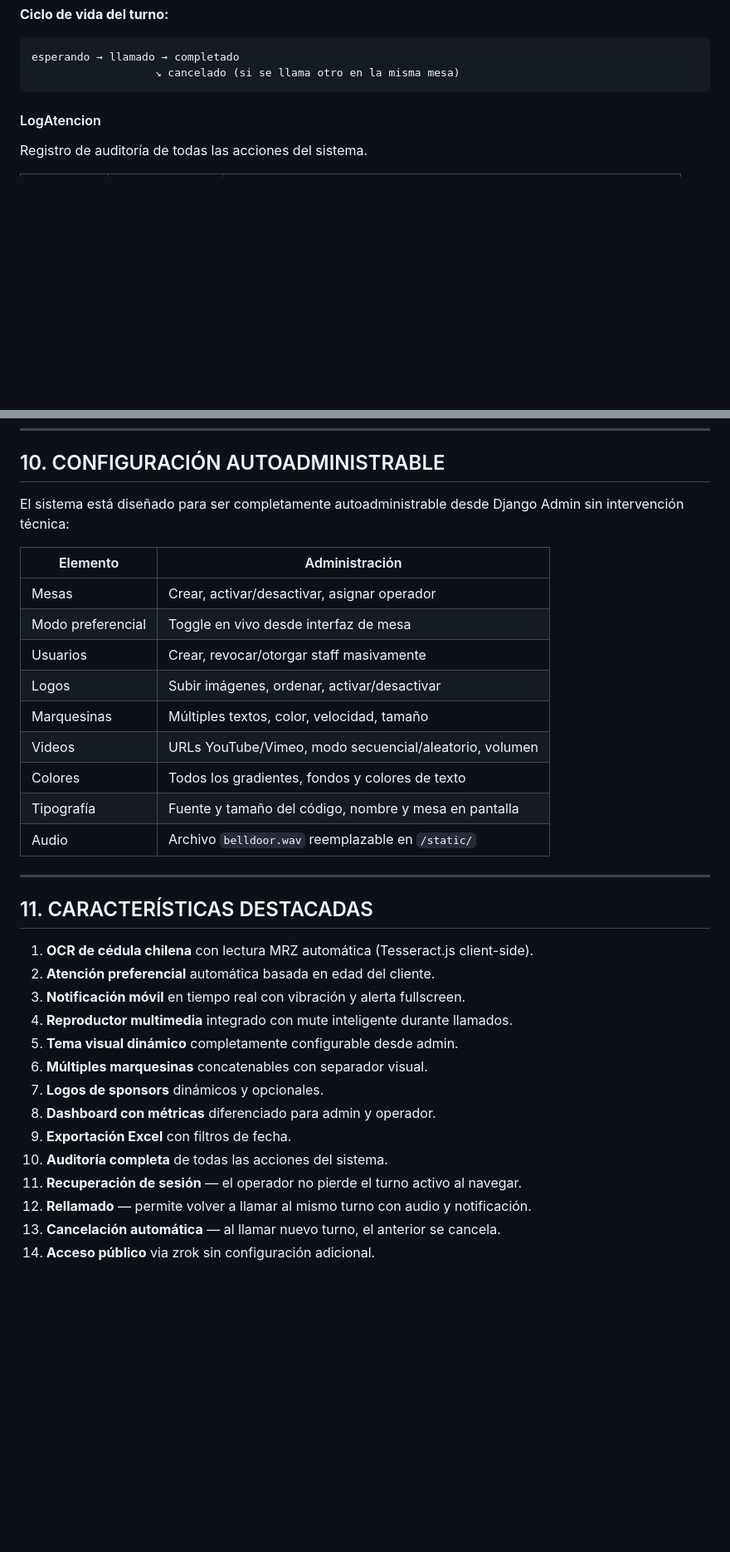
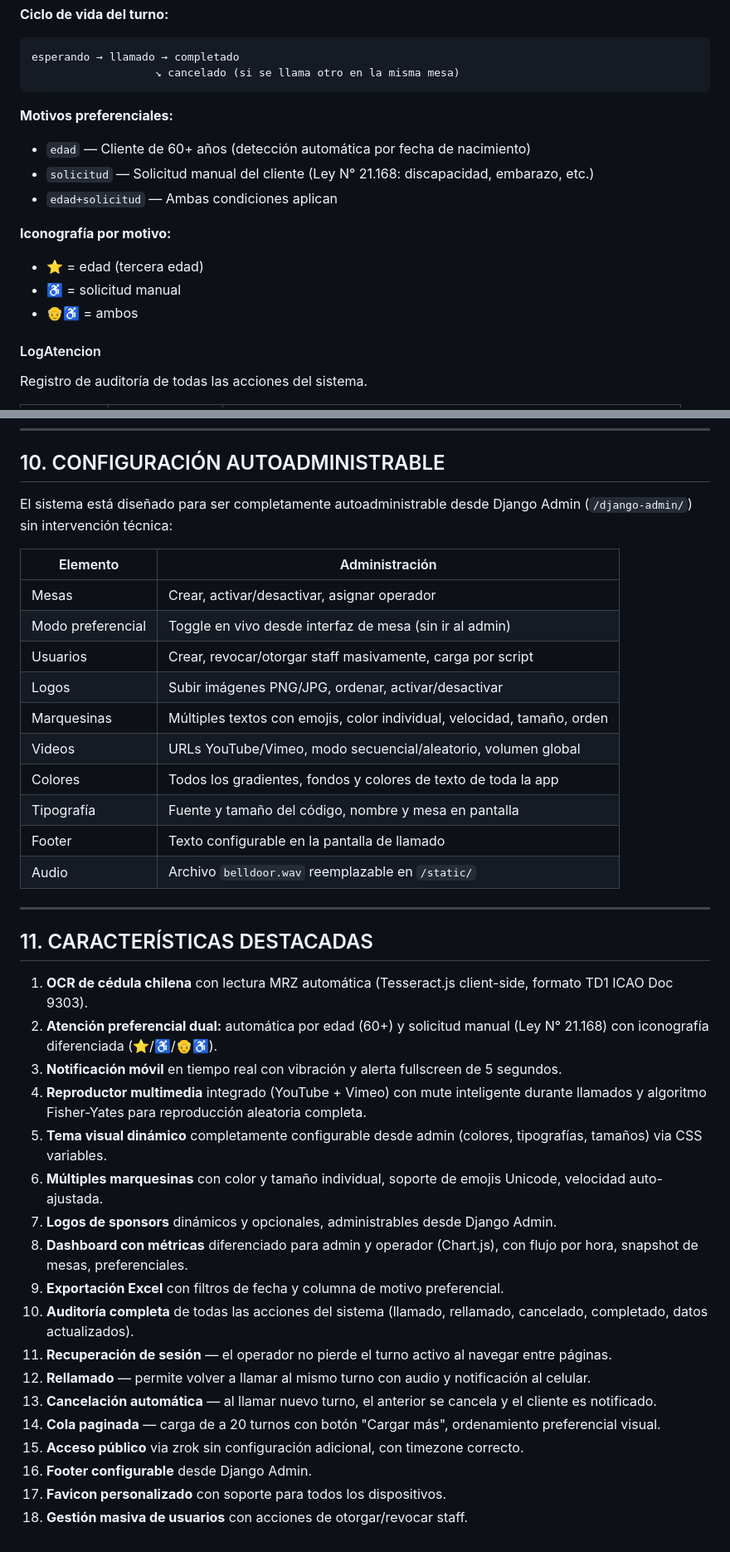
Before and after one commit to marcoarevalozambrano/TotemIA, a Markdown page: MEMORIA_TECNICA.md, 2 parts joined by grey strips. Shown at 83% size. Drawn GitHub-style; blank space fills up the shorter version.

````diff
--- a/MEMORIA_TECNICA.md
+++ b/MEMORIA_TECNICA.md
@@ -159,6 +164,16 @@ Unidad central del sistema — representa un turno de atención.
 esperando → llamado → completado
                    ↘ cancelado (si se llama otro en la misma mesa)
 ```
+
+**Motivos preferenciales:**
+- `edad` — Cliente de 60+ años (detección automática por fecha de nacimiento)
+- `solicitud` — Solicitud manual del cliente (Ley N° 21.168: discapacidad, embarazo, etc.)
+- `edad+solicitud` — Ambas condiciones aplican
+
+**Iconografía por motivo:**
+- ⭐ = edad (tercera edad)
+- ♿ = solicitud manual
+- 👴♿ = ambos
 
 #### LogAtencion
 Registro de auditoría de todas las acciones del sistema.
@@ -493,35 +540,40 @@ zrok share public localhost:8000
 
 ## 10. CONFIGURACIÓN AUTOADMINISTRABLE
 
-El sistema está diseñado para ser completamente autoadministrable desde Django Admin sin intervención técnica:
+El sistema está diseñado para ser completamente autoadministrable desde Django Admin (`/django-admin/`) sin intervención técnica:
 
 | Elemento | Administración |
 |---|---|
 | Mesas | Crear, activar/desactivar, asignar operador |
-| Modo preferencial | Toggle en vivo desde interfaz de mesa |
-| Usuarios | Crear, revocar/otorgar staff masivamente |
-| Logos | Subir imágenes, ordenar, activar/desactivar |
-| Marquesinas | Múltiples textos, color, velocidad, tamaño |
-| Videos | URLs YouTube/Vimeo, modo secuencial/aleatorio, volumen |
-| Colores | Todos los gradientes, fondos y colores de texto |
+| Modo preferencial | Toggle en vivo desde interfaz de mesa (sin ir al admin) |
+| Usuarios | Crear, revocar/otorgar staff masivamente, carga por script |
+| Logos | Subir imágenes PNG/JPG, ordenar, activar/desactivar |
+| Marquesinas | Múltiples textos con emojis, color individual, velocidad, tamaño, orden |
+| Videos | URLs YouTube/Vimeo, modo secuencial/aleatorio, volumen global |
+| Colores | Todos los gradientes, fondos y colores de texto de toda la app |
 | Tipografía | Fuente y tamaño del código, nombre y mesa en pantalla |
+| Footer | Texto configurable en la pantalla de llamado |
 | Audio | Archivo `belldoor.wav` reemplazable en `/static/` |
 
 ---
 
 ## 11. CARACTERÍSTICAS DESTACADAS
 
-1. **OCR de cédula chilena** con lectura MRZ automática (Tesseract.js client-side).
-2. **Atención preferencial** automática basada en edad del cliente.
-3. **Notificación móvil** en tiempo real con vibración y alerta fullscreen.
-4. **Reproductor multimedia** integrado con mute inteligente durante llamados.
-5. **Tema visual dinámico** completamente configurable desde admin.
-6. **Múltiples marquesinas** concatenables con separador visual.
-7. **Logos de sponsors** dinámicos y opcionales.
-8. **Dashboard con métricas** diferenciado para admin y operador.
-9. **Exportación Excel** con filtros de fecha.
-10. **Auditoría completa** de todas las acciones del sistema.
-11. **Recuperación de sesión** — el operador no pierde el turno activo al navegar.
-12. **Rellamado** — permite volver a llamar al mismo turno con audio y notificación.
-13. **Cancelación automática** — al llamar nuevo turno, el anterior se cancela.
-14. **Acceso público** via zrok sin configuración adicional.
+1. **OCR de cédula chilena** con lectura MRZ automática (Tesseract.js client-side, formato TD1 ICAO Doc 9303).
+2. **Atención preferencial dual:** automática por edad (60+) y solicitud manual (Ley N° 21.168) con iconografía diferenciada (⭐/♿/👴♿).
+3. **Notificación móvil** en tiempo real con vibración y alerta fullscreen de 5 segundos.
+4. **Reproductor multimedia** integrado (YouTube + Vimeo) con mute inteligente durante llamados y algoritmo Fisher-Yates para reproducción aleatoria completa.
+5. **Tema visual dinámico** completamente configurable desde admin (colores, tipografías, tamaños) via CSS variables.
+6. **Múltiples marquesinas** con color y tamaño individual, soporte de emojis Unicode, velocidad auto-ajustada.
+7. **Logos de sponsors** dinámicos y opcionales, administrables desde Django Admin.
+8. **Dashboard con métricas** diferenciado para admin y operador (Chart.js), con flujo por hora, snapshot de mesas, preferenciales.
+9. **Exportación Excel** con filtros de fecha y columna de motivo preferencial.
+10. **Auditoría completa** de todas las acciones del sistema (llamado, rellamado, cancelado, completado, datos actualizados).
+11. **Recuperación de sesión** — el operador no pierde el turno activo al navegar entre páginas.
+12. **Rellamado** — permite volver a llamar al mismo turno con audio y notificación al celular.
+13. **Cancelación automática** — al llamar nuevo turno, el anterior se cancela y el cliente es notificado.
+14. **Cola paginada** — carga de a 20 turnos con botón "Cargar más", ordenamiento preferencial visual.
+15. **Acceso público** via zrok sin configuración adicional, con timezone correcto.
+16. **Footer configurable** desde Django Admin.
+17. **Favicon personalizado** con soporte para todos los dispositivos.
+18. **Gestión masiva de usuarios** con acciones de otorgar/revocar staff.
````
Also changed, not shown: other parts of MEMORIA_TECNICA.md (+136 -99 lines).
